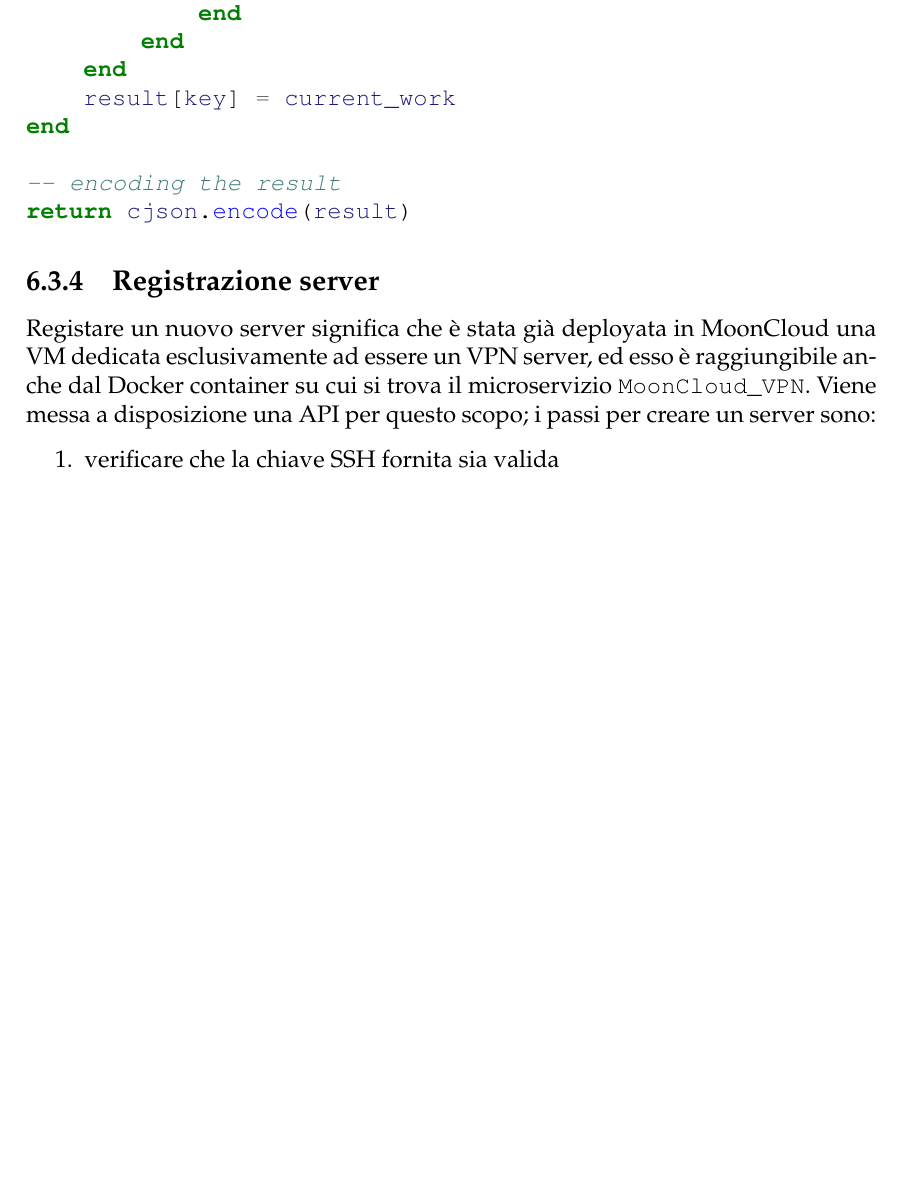
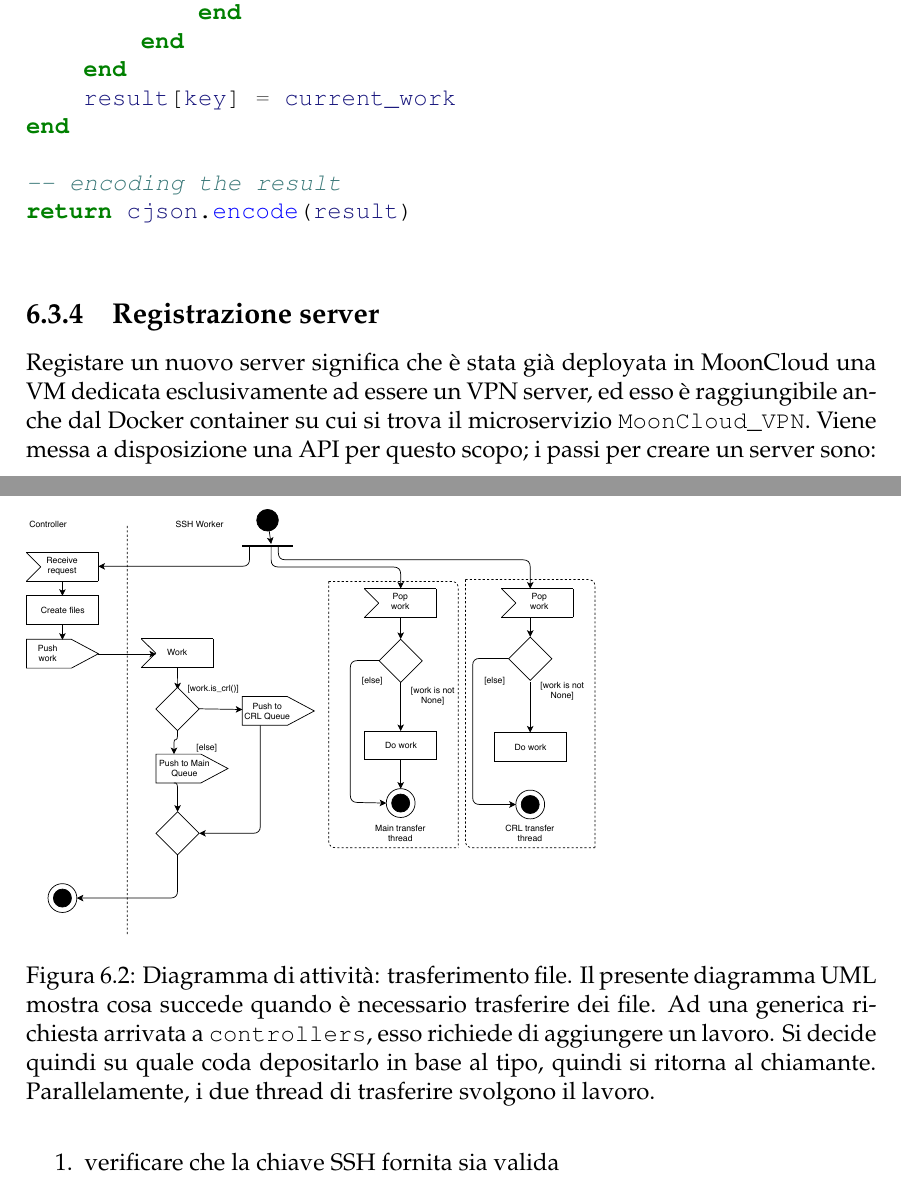
Before and after one commit to nbena/thesis3, a LaTeX thesis (thesis.tex, which reads 06-microservice/03_details.tex): part of page 122 of 135 before the commit and two parts of pages 122 and 123 of 135 after it, the two joined at a grey line, cut so that both start at the same text, the shorter picture padded with empty space. Compiled offline with pdfLaTeX.

Commit message:
mooncloud_vpn: add UML activity for file transfer
The diagram shows how the controller and the workers interact.

```diff
--- a/06-microservice/03_details.tex
+++ b/06-microservice/03_details.tex
@@ -309,6 +309,17 @@ Senza tale script, sarebbe stato necessario fare una prima query per ottenere la
 
 \inputminted[tabsize=4, breaklines]{lua}{code_samples/works.lua}
 
+\begin{figure}
+	\includegraphics[scale=0.5]{img/activity_generic_file_transfer}
+	\label{fig:activity-generic-file-transfer}
+	\caption[Diagramma di attività: trasferimento file]{Diagramma di attività:
+	trasferimento file. Il presente diagramma UML mostra cosa succede quando è necessario
+	trasferire dei file. Ad una generica richiesta arrivata a \texttt{controllers},
+	esso richiede di aggiungere un lavoro. Si decide quindi su quale coda
+	depositarlo in base al tipo, quindi si ritorna al chiamante.
+	Parallelamente, i due thread di trasferire svolgono il lavoro.}
+\end{figure}
+
 
 \subsection{Registrazione server}
 Registare un nuovo server significa che è stata già deployata in MoonCloud una VM dedicata
```
Also changed, not shown: img/activity_generic_file_transfer.pdf (added), thesis.pdf.
